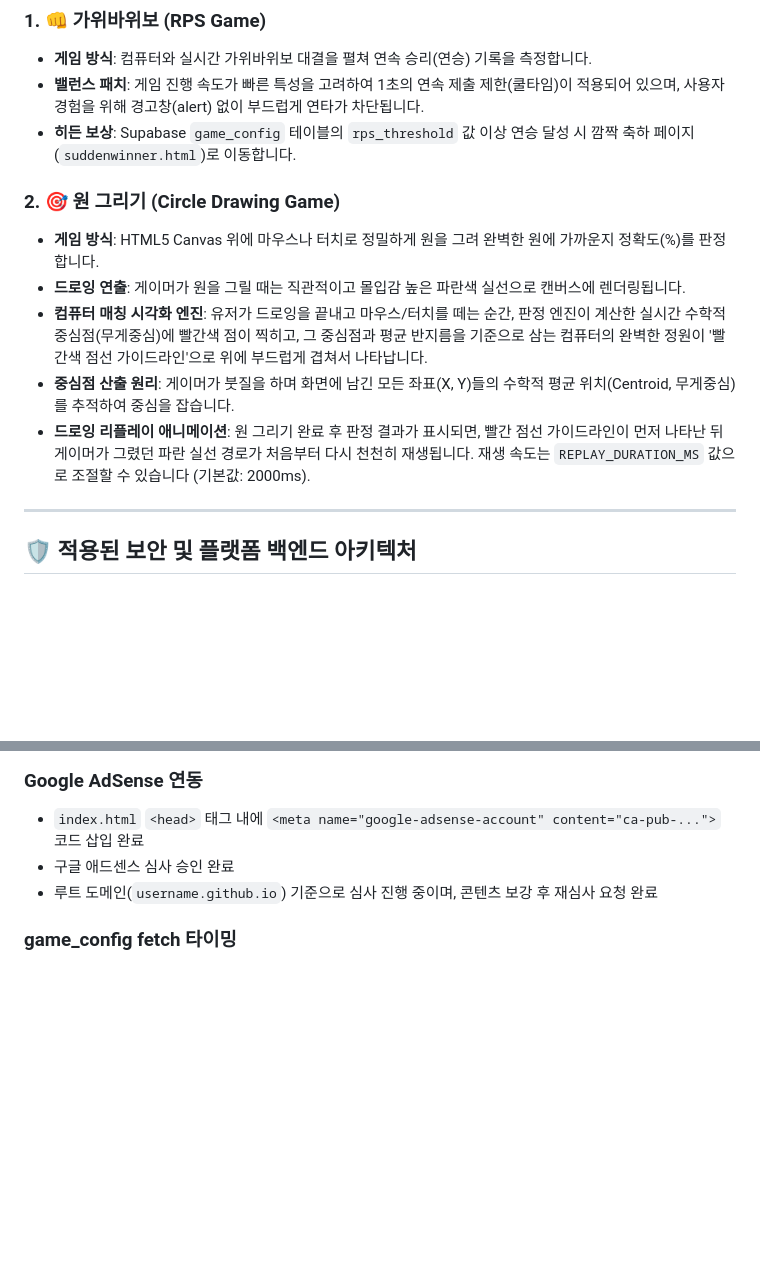
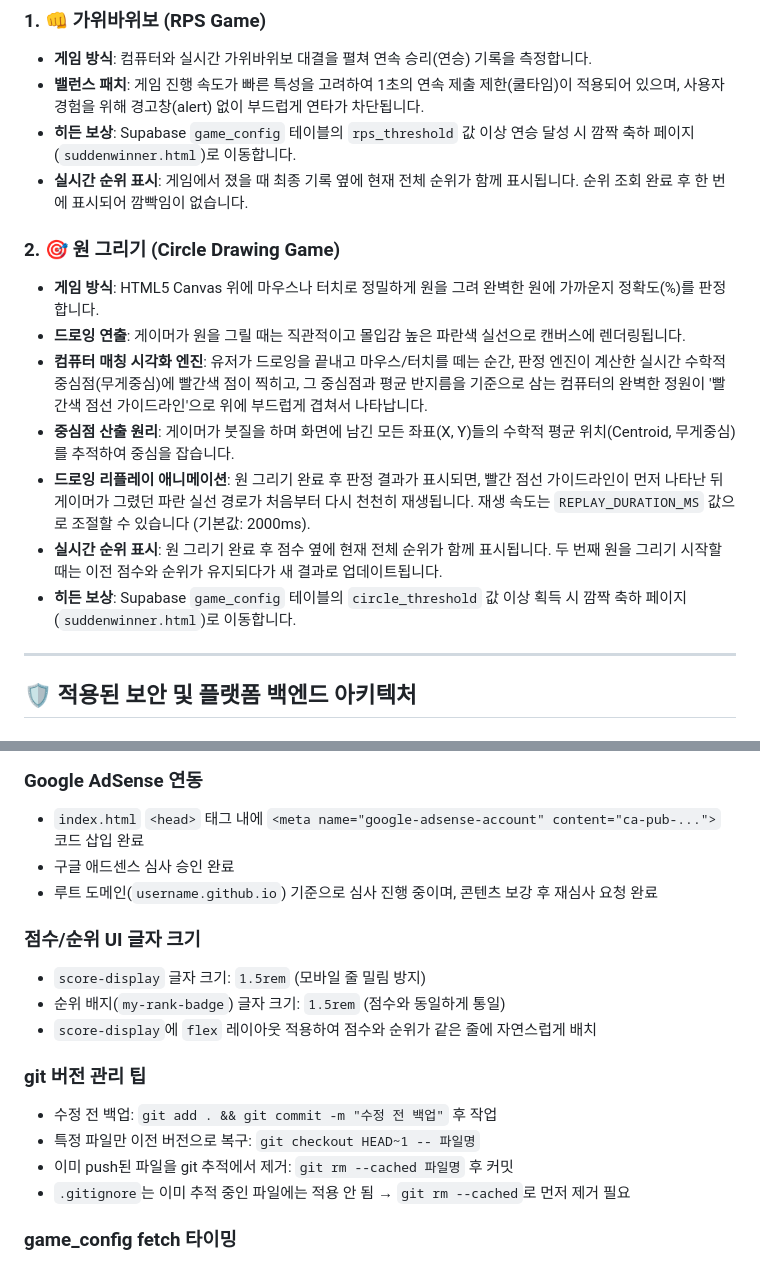
Before and after one commit to socialist0/rock-paper-scissors, a Markdown page: project.md, 2 parts joined by grey strips. Rendered like a GitHub page; blank space fills up the shorter version.

Commit message:
fix: 프로젝트개요 수정정

```diff
--- a/project.md
+++ b/project.md
@@ -13,6 +13,7 @@ Supabase 백엔드와 GitHub Pages 프론트엔드를 연동한 실시간 명예
 - **게임 방식**: 컴퓨터와 실시간 가위바위보 대결을 펼쳐 연속 승리(연승) 기록을 측정합니다.
 - **밸런스 패치**: 게임 진행 속도가 빠른 특성을 고려하여 1초의 연속 제출 제한(쿨타임)이 적용되어 있으며, 사용자 경험을 위해 경고창(alert) 없이 부드럽게 연타가 차단됩니다.
 - **히든 보상**: Supabase `game_config` 테이블의 `rps_threshold` 값 이상 연승 달성 시 깜짝 축하 페이지(`suddenwinner.html`)로 이동합니다.
+- **실시간 순위 표시**: 게임에서 졌을 때 최종 기록 옆에 현재 전체 순위가 함께 표시됩니다. 순위 조회 완료 후 한 번에 표시되어 깜빡임이 없습니다.
 
 ### 2. 🎯 원 그리기 (Circle Drawing Game)
 - **게임 방식**: HTML5 Canvas 위에 마우스나 터치로 정밀하게 원을 그려 완벽한 원에 가까운지 정확도(%)를 판정합니다.
@@ -20,6 +21,8 @@ Supabase 백엔드와 GitHub Pages 프론트엔드를 연동한 실시간 명예
 - **컴퓨터 매칭 시각화 엔진**: 유저가 드로잉을 끝내고 마우스/터치를 떼는 순간, 판정 엔진이 계산한 실시간 수학적 중심점(무게중심)에 빨간색 점이 찍히고, 그 중심점과 평균 반지름을 기준으로 삼는 컴퓨터의 완벽한 정원이 '빨간색 점선 가이드라인'으로 위에 부드럽게 겹쳐서 나타납니다.
 - **중심점 산출 원리**: 게이머가 붓질을 하며 화면에 남긴 모든 좌표(X, Y)들의 수학적 평균 위치(Centroid, 무게중심)를 추적하여 중심을 잡습니다.
 - **드로잉 리플레이 애니메이션**: 원 그리기 완료 후 판정 결과가 표시되면, 빨간 점선 가이드라인이 먼저 나타난 뒤 게이머가 그렸던 파란 실선 경로가 처음부터 다시 천천히 재생됩니다. 재생 속도는 `REPLAY_DURATION_MS` 값으로 조절할 수 있습니다 (기본값: 2000ms).
+- **실시간 순위 표시**: 원 그리기 완료 후 점수 옆에 현재 전체 순위가 함께 표시됩니다. 두 번째 원을 그리기 시작할 때는 이전 점수와 순위가 유지되다가 새 결과로 업데이트됩니다.
+- **히든 보상**: Supabase `game_config` 테이블의 `circle_threshold` 값 이상 획득 시 깜짝 축하 페이지(`suddenwinner.html`)로 이동합니다.
 
 ---
 
@@ -88,6 +91,17 @@ Supabase 백엔드와 GitHub Pages 프론트엔드를 연동한 실시간 명예
 - 구글 애드센스 심사 승인 완료
 - 루트 도메인(`username.github.io`) 기준으로 심사 진행 중이며, 콘텐츠 보강 후 재심사 요청 완료
 
+### 점수/순위 UI 글자 크기
+- `score-display` 글자 크기: `1.5rem` (모바일 줄 밀림 방지)
+- 순위 배지(`my-rank-badge`) 글자 크기: `1.5rem` (점수와 동일하게 통일)
+- `score-display`에 `flex` 레이아웃 적용하여 점수와 순위가 같은 줄에 자연스럽게 배치
+
+### git 버전 관리 팁
+- 수정 전 백업: `git add . && git commit -m "수정 전 백업"` 후 작업
+- 특정 파일만 이전 버전으로 복구: `git checkout HEAD~1 -- 파일명`
+- 이미 push된 파일을 git 추적에서 제거: `git rm --cached 파일명` 후 커밋
+- `.gitignore`는 이미 추적 중인 파일에는 적용 안 됨 → `git rm --cached`로 먼저 제거 필요
+
 ### game_config fetch 타이밍
 `main.js`의 `loadGameConfig()`는 `window.addEventListener('load', ...)` 안에서 **가장 먼저** `await`로 호출되어, 게임 모듈이 초기화되기 전에 `RPS_THRESHOLD`, `CIRCLE_THRESHOLD` 전역변수가 반드시 채워지도록 보장합니다. fetch 실패 시에는 각각 `9`, `95`를 fallback 기본값으로 사용합니다.
 
```
